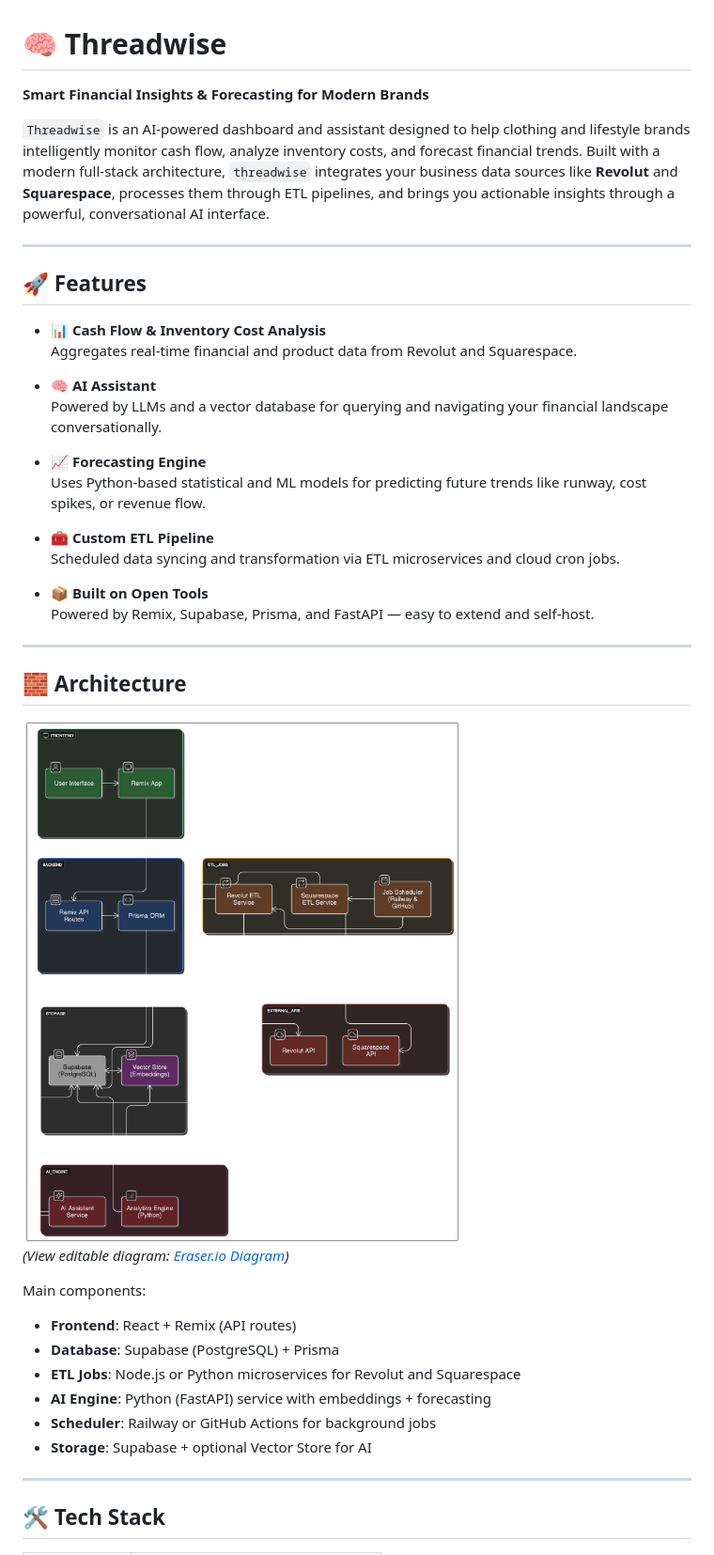
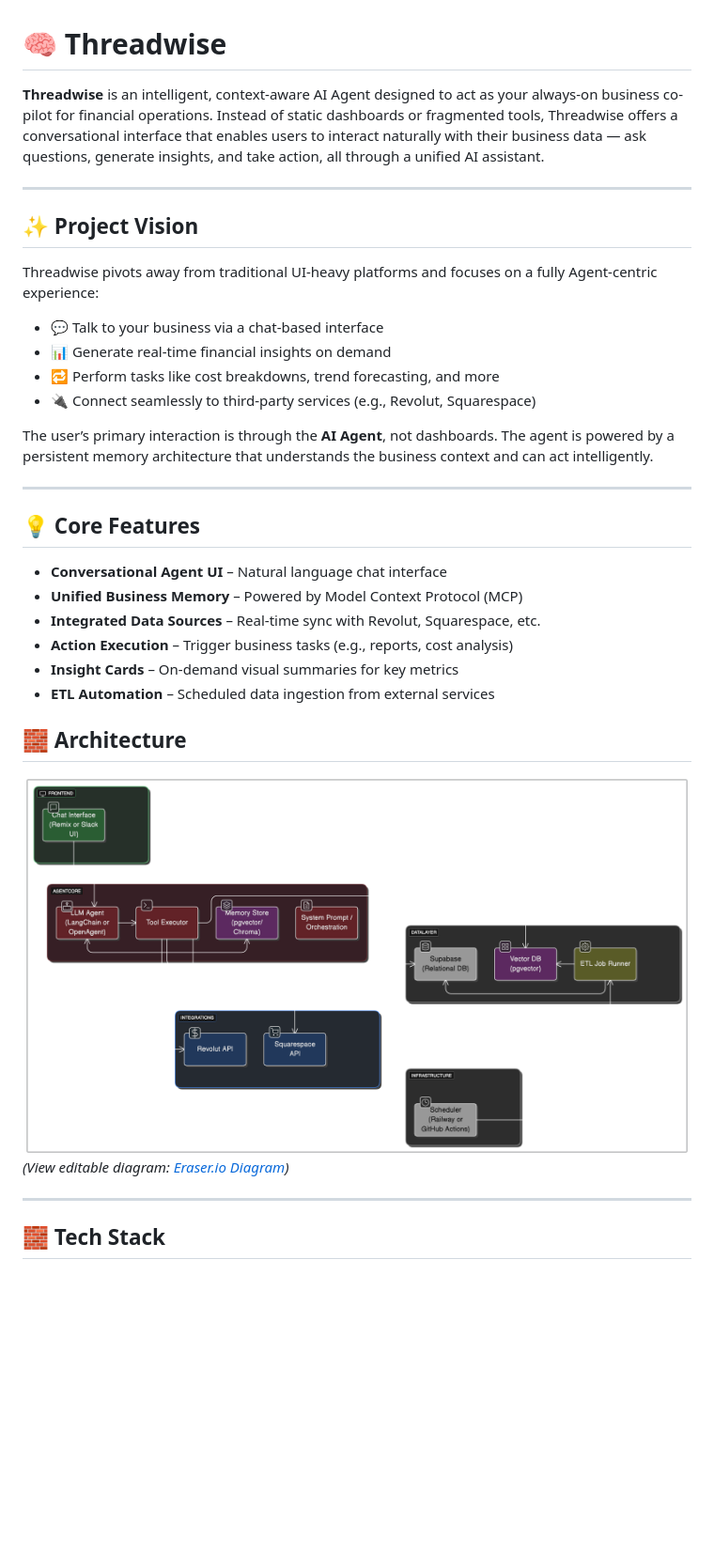
Before and after one commit to tomi-amao/threadwise, a Markdown page: README.md, the part around the change printed below. Shown: that part at 94% size. Drawn GitHub-style; pictures changed too: docs/threadwise-ai-agent-architecture.png (added); blank space fills up the shorter version.

Commit message:
Revise README.md to enhance project vision and core features; add AI agent architecture diagram

```diff
--- a/README.md
+++ b/README.md
@@ -1,45 +1,41 @@
 # 🧠 Threadwise
 
-**Smart Financial Insights & Forecasting for Modern Brands**
-
-`Threadwise` is an AI-powered dashboard and assistant designed to help clothing and lifestyle brands intelligently monitor cash flow, analyze inventory costs, and forecast financial trends. Built with a modern full-stack architecture, `threadwise` integrates your business data sources like **Revolut** and **Squarespace**, processes them through ETL pipelines, and brings you actionable insights through a powerful, conversational AI interface.
+**Threadwise** is an intelligent, context-aware AI Agent designed to act as your always-on business co-pilot for financial operations. Instead of static dashboards or fragmented tools, Threadwise offers a conversational interface that enables users to interact naturally with their business data — ask questions, generate insights, and take action, all through a unified AI assistant.
 
 ---
 
-## 🚀 Features
+## ✨ Project Vision
 
-- 📊 **Cash Flow & Inventory Cost Analysis**
-  Aggregates real-time financial and product data from Revolut and Squarespace.
+Threadwise pivots away from traditional UI-heavy platforms and focuses on a fully Agent-centric experience:
 
-- 🧠 **AI Assistant**
-  Powered by LLMs and a vector database for querying and navigating your financial landscape conversationally.
+- 💬 Talk to your business via a chat-based interface
+- 📊 Generate real-time financial insights on demand
+- 🔁 Perform tasks like cost breakdowns, trend forecasting, and more
+- 🔌 Connect seamlessly to third-party services (e.g., Revolut, Squarespace)
 
-- 📈 **Forecasting Engine**
-  Uses Python-based statistical and ML models for predicting future trends like runway, cost spikes, or revenue flow.
-
-- 🧰 **Custom ETL Pipeline**
-  Scheduled data syncing and transformation via ETL microservices and cloud cron jobs.
-
-- 📦 **Built on Open Tools**
-  Powered by Remix, Supabase, Prisma, and FastAPI — easy to extend and self-host.
+The user’s primary interaction is through the **AI Agent**, not dashboards. The agent is powered by a persistent memory architecture that understands the business context and can act intelligently.
 
 ---
 
+## 💡 Core Features
+
+- **Conversational Agent UI** – Natural language chat interface
+- **Unified Business Memory** – Powered by Model Context Protocol (MCP)
+- **Integrated Data Sources** – Real-time sync with Revolut, Squarespace, etc.
+- **Action Execution** – Trigger business tasks (e.g., reports, cost analysis)
+- **Insight Cards** – On-demand visual summaries for key metrics
+- **ETL Automation** – Scheduled data ingestion from external services
+
+
+
+
 ## 🧱 Architecture
 
-![Threadwise Architecture](docs/threadwise-architecture.png)
+![Threadwise Architecture](docs/threadwise-ai-agent-architecture.png)
 *(View editable diagram: [Eraser.io Diagram](https://eraser.io))*
 
-Main components:
-
-- **Frontend**: React + Remix (API routes)
-- **Database**: Supabase (PostgreSQL) + Prisma
-- **ETL Jobs**: Node.js or Python microservices for Revolut and Squarespace
-- **AI Engine**: Python (FastAPI) service with embeddings + forecasting
-- **Scheduler**: Railway or GitHub Actions for background jobs
-- **Storage**: Supabase + optional Vector Store for AI
 
 ---
 
-## 🛠️ Tech Stack
+## 🧱 Tech Stack
 
```
Also changed, not shown: other parts of README.md (+28 -14 lines).
